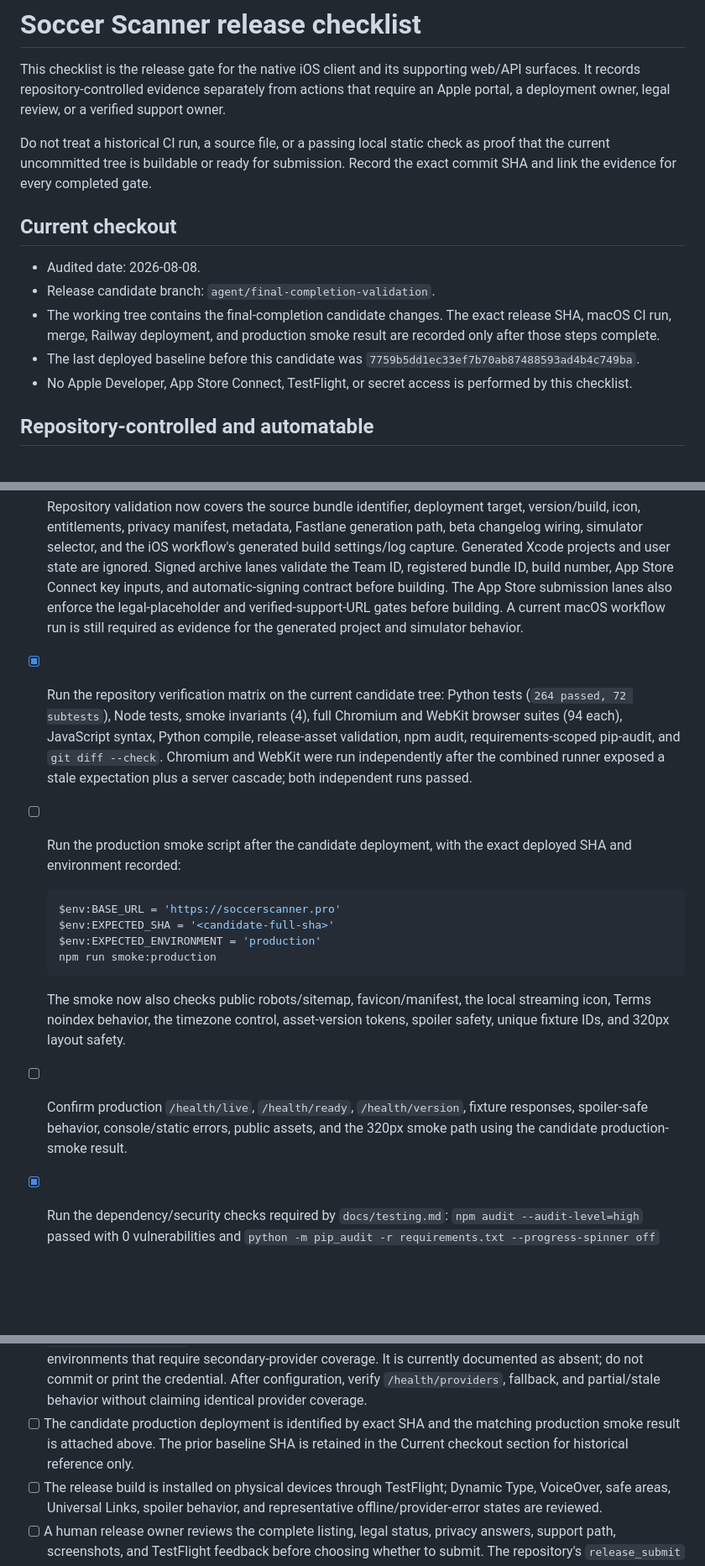
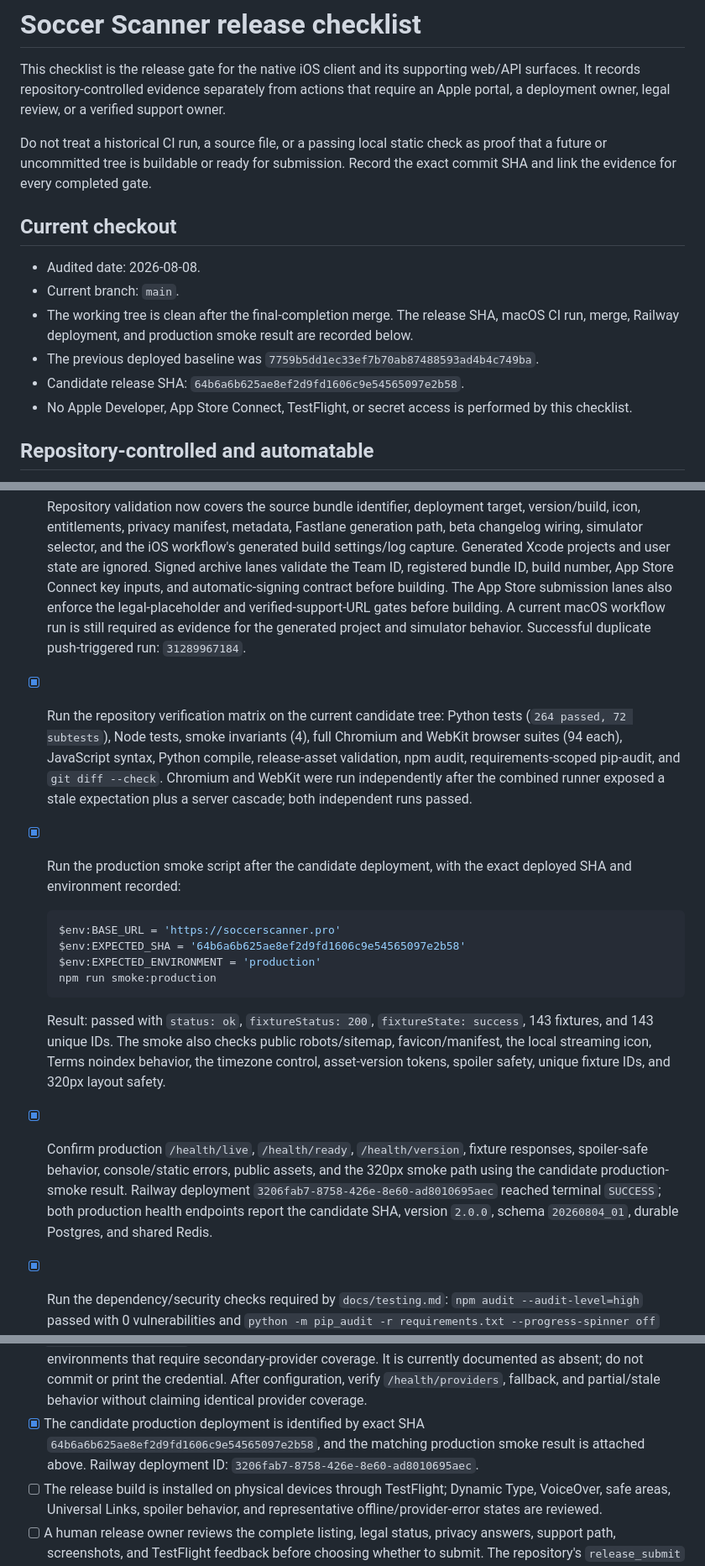
Before and after one commit to leifheaney5/SOCCER-SCANNER, a Markdown page: docs/release-checklist.md, 3 parts joined by grey strips. Shown at 84% size. Rendered like a GitHub page; blank space fills up the shorter version.

Commit message:
docs: record final production evidence

````diff
--- a/docs/release-checklist.md
+++ b/docs/release-checklist.md
@@ -6,18 +6,19 @@ actions that require an Apple portal, a deployment owner, legal review, or a
 verified support owner.
 
 Do not treat a historical CI run, a source file, or a passing local static check
-as proof that the current uncommitted tree is buildable or ready for submission.
+as proof that a future or uncommitted tree is buildable or ready for submission.
 Record the exact commit SHA and link the evidence for every completed gate.
 
 ## Current checkout
 
 - Audited date: 2026-08-08.
-- Release candidate branch: `agent/final-completion-validation`.
-- The working tree contains the final-completion candidate changes. The exact
-  release SHA, macOS CI run, merge, Railway deployment, and production smoke
-  result are recorded only after those steps complete.
-- The last deployed baseline before this candidate was
+- Current branch: `main`.
+- The working tree is clean after the final-completion merge. The release SHA,
+  macOS CI run, merge, Railway deployment, and production smoke result are
+  recorded below.
+- The previous deployed baseline was
   `7759b5dd1ec33ef7b70ab87488593ad4b4c749ba`.
+- Candidate release SHA: `64b6a6b625ae8ef2d9fd1606c9e54565097e2b58`.
 - No Apple Developer, App Store Connect, TestFlight, or secret access is
   performed by this checklist.
 
@@ -67,7 +70,7 @@ command output where applicable.
   contract before building. The App Store submission lanes also enforce the
   legal-placeholder and verified-support-URL gates before building. A current macOS workflow
   run is still required as evidence for the generated project and simulator
-  behavior.
+  behavior. Successful duplicate push-triggered run: `31289967184`.
 - [x] Run the repository verification matrix on the current candidate tree:
   Python tests (`264 passed, 72 subtests`), Node tests, smoke invariants (4),
   full Chromium and WebKit browser suites (94 each), JavaScript syntax, Python
@@ -75,22 +78,27 @@ command output where applicable.
   and `git diff --check`. Chromium and WebKit were run independently after the
   combined runner exposed a stale expectation plus a server cascade; both
   independent runs passed.
-- [ ] Run the production smoke script after the candidate deployment, with the
+- [x] Run the production smoke script after the candidate deployment, with the
   exact deployed SHA and environment recorded:
 
   ```powershell
   $env:BASE_URL = 'https://soccerscanner.pro'
-  $env:EXPECTED_SHA = '<candidate-full-sha>'
+  $env:EXPECTED_SHA = '64b6a6b625ae8ef2d9fd1606c9e54565097e2b58'
   $env:EXPECTED_ENVIRONMENT = 'production'
   npm run smoke:production
   ```
 
-  The smoke now also checks public robots/sitemap, favicon/manifest, the local
+  Result: passed with `status: ok`, `fixtureStatus: 200`, `fixtureState: success`,
+  143 fixtures, and 143 unique IDs. The smoke also checks public robots/sitemap,
+  favicon/manifest, the local
   streaming icon, Terms noindex behavior, the timezone control, asset-version
   tokens, spoiler safety, unique fixture IDs, and 320px layout safety.
-- [ ] Confirm production `/health/live`, `/health/ready`, `/health/version`,
+- [x] Confirm production `/health/live`, `/health/ready`, `/health/version`,
   fixture responses, spoiler-safe behavior, console/static errors, public
   assets, and the 320px smoke path using the candidate production-smoke result.
+  Railway deployment `3206fab7-8758-426e-8e60-ad8010695aec` reached terminal
+  `SUCCESS`; both production health endpoints report the candidate SHA,
+  version `2.0.0`, schema `20260804_01`, durable Postgres, and shared Redis.
 - [x] Run the dependency/security checks required by `docs/testing.md`:
   `npm audit --audit-level=high` passed with 0 vulnerabilities and
   `python -m pip_audit -r requirements.txt --progress-spinner off` passed with
@@ -144,9 +152,10 @@ the values below when they are credentials or environment-specific secrets.
   coverage. It is currently documented as absent; do not commit or print the
   credential. After configuration, verify `/health/providers`, fallback, and
   partial/stale behavior without claiming identical provider coverage.
-- [ ] The candidate production deployment is identified by exact SHA and the
-  matching production smoke result is attached above. The prior baseline SHA
-  is retained in the Current checkout section for historical reference only.
+- [x] The candidate production deployment is identified by exact SHA
+  `64b6a6b625ae8ef2d9fd1606c9e54565097e2b58`, and the matching production
+  smoke result is attached above. Railway deployment ID:
+  `3206fab7-8758-426e-8e60-ad8010695aec`.
 - [ ] The release build is installed on physical devices through TestFlight;
   Dynamic Type, VoiceOver, safe areas, Universal Links, spoiler behavior, and
   representative offline/provider-error states are reviewed.
````
Also changed, not shown: other parts of docs/release-checklist.md (+7 -5 lines), docs/audits/2026-08-final-completion-validation.md (+19 -20 lines).
